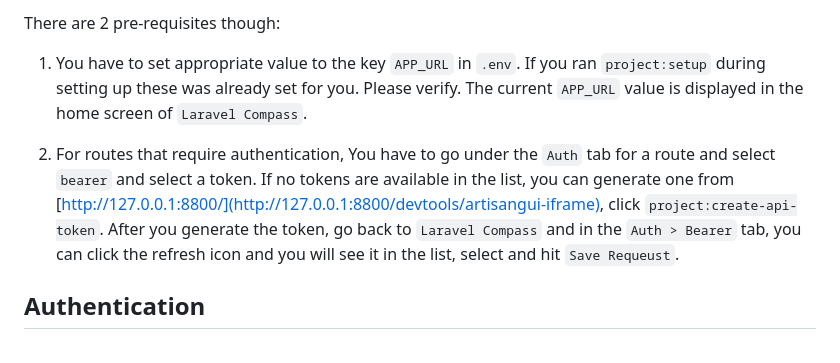
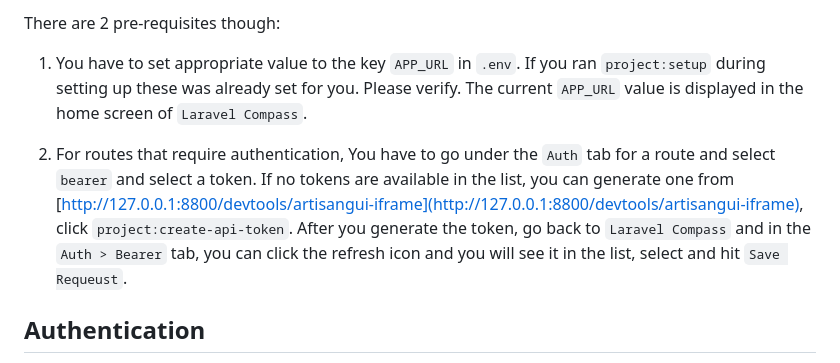
Before and after one commit to mhsharkar2011/trip-manager, a Markdown page: README.md, the part around the change. GitHub-like rendering.

Commit message:
Project setup - Add missed step

```diff
--- a/README.md
+++ b/README.md
@@ -84,7 +84,7 @@ There are 2 pre-requisites though:
 
 1. You have to set appropriate value to the key `APP_URL` in `.env`. If you ran `project:setup` during setting up these was already set for you. Please verify. The current `APP_URL` value is displayed in the home screen of `Laravel Compass`.
 
-2. For routes that require authentication, You have to go under the `Auth` tab for a route and select `bearer` and select a token. If no tokens are available in the list, you can generate one from [http://127.0.0.1:8800/](http://127.0.0.1:8800/devtools/artisangui-iframe), click `project:create-api-token`. After you generate the token, go back to `Laravel Compass` and in the `Auth > Bearer` tab, you can click the refresh icon and you will see it in the list, select and hit `Save Requeust`.
+2. For routes that require authentication, You have to go under the `Auth` tab for a route and select `bearer` and select a token. If no tokens are available in the list, you can generate one from [http://127.0.0.1:8800/devtools/artisangui-iframe](http://127.0.0.1:8800/devtools/artisangui-iframe), click `project:create-api-token`. After you generate the token, go back to `Laravel Compass` and in the `Auth > Bearer` tab, you can click the refresh icon and you will see it in the list, select and hit `Save Requeust`.
 
 
 ## Authentication
```
